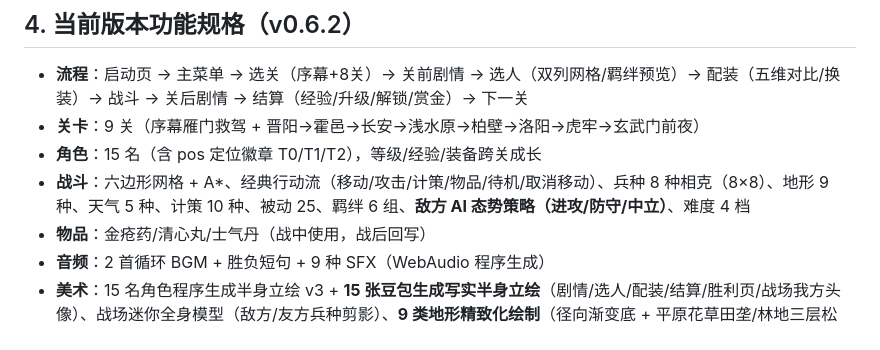
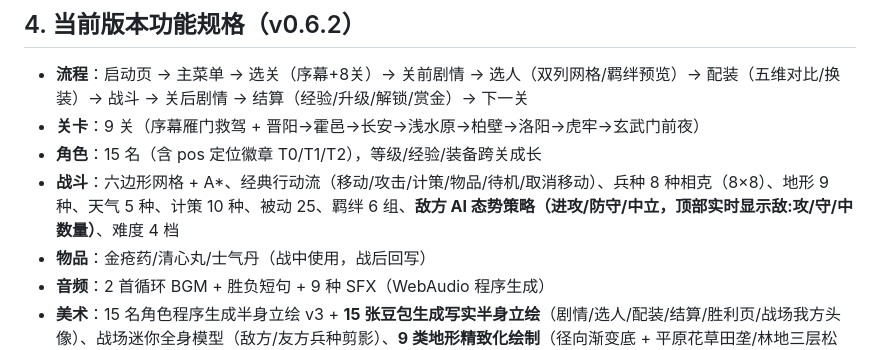
Before and after one commit to chengqi707/zhenguanWarriors, a Markdown page: docs/H5_ITERATION_SUMMARY.md, the part around the change. Rendered like a GitHub page.

Commit message:
docs: 更新 AI 态势实时状态栏说明

```diff
--- a/docs/H5_ITERATION_SUMMARY.md
+++ b/docs/H5_ITERATION_SUMMARY.md
@@ -58,7 +58,7 @@ Unity 版功能接近完整但体验差、分发重。H5 重制目标：**点开
 - **流程**：启动页 → 主菜单 → 选关（序幕+8关）→ 关前剧情 → 选人（双列网格/羁绊预览）→ 配装（五维对比/换装）→ 战斗 → 关后剧情 → 结算（经验/升级/解锁/赏金）→ 下一关
 - **关卡**：9 关（序幕雁门救驾 + 晋阳→霍邑→长安→浅水原→柏壁→洛阳→虎牢→玄武门前夜）
 - **角色**：15 名（含 pos 定位徽章 T0/T1/T2），等级/经验/装备跨关成长
-- **战斗**：六边形网格 + A*、经典行动流（移动/攻击/计策/物品/待机/取消移动）、兵种 8 种相克（8×8）、地形 9 种、天气 5 种、计策 10 种、被动 25、羁绊 6 组、**敌方 AI 态势策略（进攻/防守/中立）**、难度 4 档
+- **战斗**：六边形网格 + A*、经典行动流（移动/攻击/计策/物品/待机/取消移动）、兵种 8 种相克（8×8）、地形 9 种、天气 5 种、计策 10 种、被动 25、羁绊 6 组、**敌方 AI 态势策略（进攻/防守/中立，顶部实时显示敌:攻/守/中 数量）**、难度 4 档
 - **物品**：金疮药/清心丸/士气丹（战中使用，战后回写）
 - **音频**：2 首循环 BGM + 胜负短句 + 9 种 SFX（WebAudio 程序生成）
 - **美术**：15 名角色程序生成半身立绘 v3 + **15 张豆包生成写实半身立绘**（剧情/选人/配装/结算/胜利页/战场我方头像）、战场迷你全身模型（敌方/友方兵种剪影）、**9 类地形精致化绘制**（径向渐变底 + 平原花草田垄/林地三层松树/山地雪峰碎石/水域波纹荷叶/城池城垛门钉/城墙砖缝斑驳/关隘城楼石阶/营寨帐篷篝火栅栏/栅栏绑木铁丝）
```
